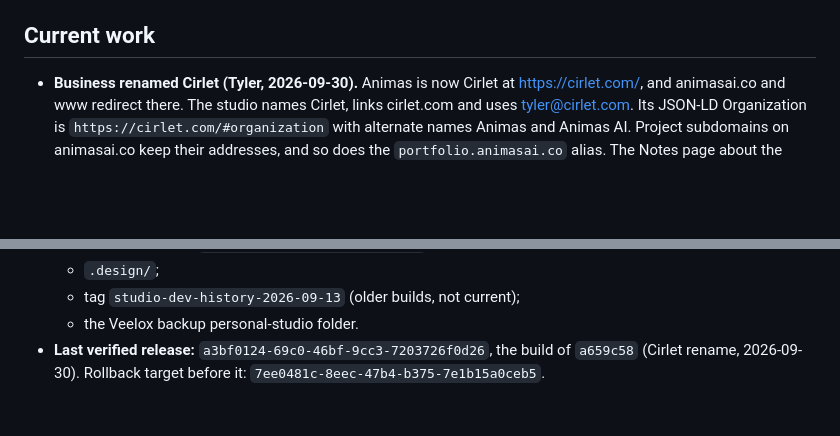
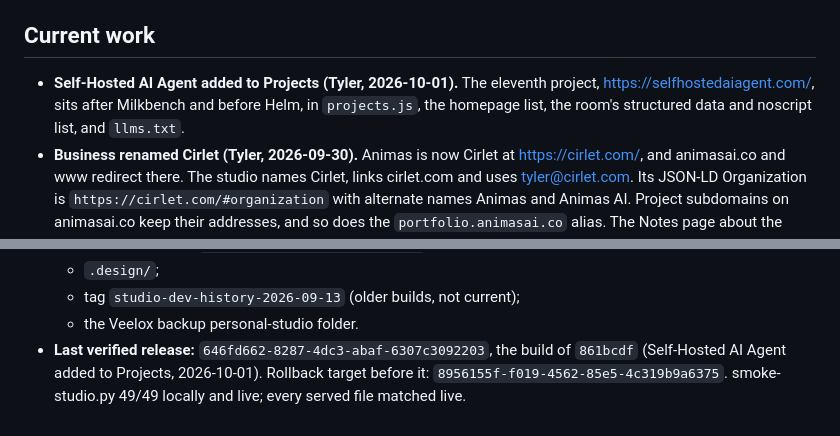
Before and after one commit to MayberryDT/apps-portfolio, a Markdown page: docs/IMPLEMENTATION_PLAN.md, 2 parts joined by grey strips. Rendered like a GitHub page; blank space fills up the shorter version.

Commit message:
Plan: record the verified Self-Hosted AI Agent release

```diff
--- a/docs/IMPLEMENTATION_PLAN.md
+++ b/docs/IMPLEMENTATION_PLAN.md
@@ -92,6 +92,10 @@ It must never regress to the retired card site.
 
 ## Current work
 
+- **Self-Hosted AI Agent added to Projects (Tyler, 2026-10-01).** The
+  eleventh project, https://selfhostedaiagent.com/, sits after Milkbench and
+  before Helm, in `projects.js`, the homepage list, the room's structured
+  data and noscript list, and `llms.txt`.
 - **Business renamed Cirlet (Tyler, 2026-09-30).** Animas is now Cirlet at
   https://cirlet.com/, and animasai.co and www redirect there. The studio
   names Cirlet, links cirlet.com and uses tyler@cirlet.com. Its JSON-LD
@@ -184,6 +188,7 @@ It must never regress to the retired card site.
   - `.design/`;
   - tag `studio-dev-history-2026-09-13` (older builds, not current);
   - the Veelox backup personal-studio folder.
-- **Last verified release:** `a3bf0124-69c0-46bf-9cc3-7203726f0d26`, the build
-  of `a659c58` (Cirlet rename, 2026-09-30). Rollback target before it:
-  `7ee0481c-8eec-47b4-b375-7e1b15a0ceb5`.
+- **Last verified release:** `646fd662-8287-4dc3-abaf-6307c3092203`, the build
+  of `861bcdf` (Self-Hosted AI Agent added to Projects, 2026-10-01). Rollback
+  target before it: `8956155f-f019-4562-85e5-4c319b9a6375`. smoke-studio.py
+  49/49 locally and live; every served file matched live.
```
Also changed, not shown: other parts of docs/IMPLEMENTATION_PLAN.md (+1 -1 lines).
